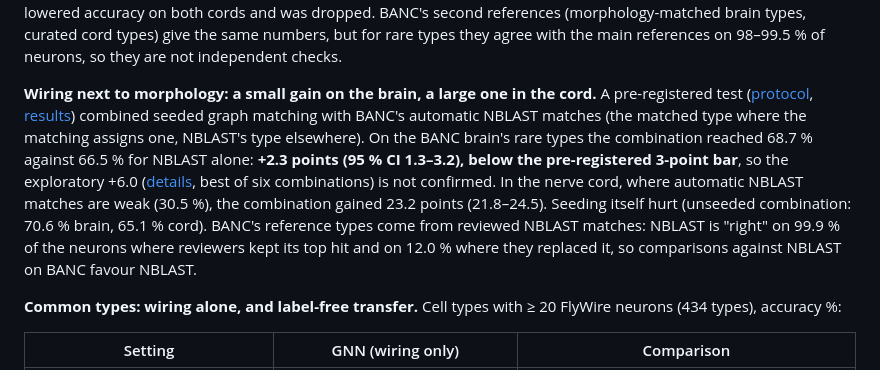
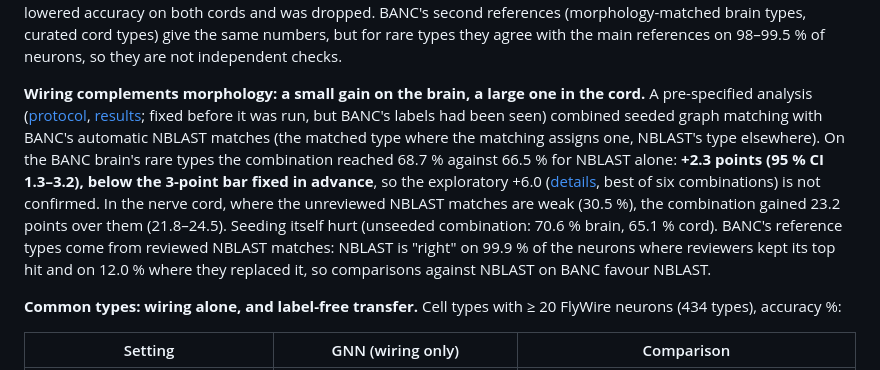
Before and after one commit to Paradoxsmile/flybrain, a Markdown page: README.md, the part around the change. Drawn GitHub-style.

Commit message:
Paper: complementary not independent; fifth protocol as pre-specified analysis; interval caveat

```diff
--- a/README.md
+++ b/README.md
@@ -23,7 +23,7 @@ Paper: [paper/main.pdf](paper/main.pdf) (LaTeX source `paper/main.tex`; build wi
 
 The left → right stage 1 is the GNN's majority vote over three seeds. Of the pre-registered expectations, all four held on the BANC brain and two of four on both nerve cords. A gain of +15 points was out of reach on MCNS, whose stage 1 is already at 72 %. Broad candidates take every neuron whose stage-1 type is rare before or after NTAC; the pre-registered BANC-brain test used the stricter first rule (after NTAC only). A coarse fallback that had helped on the brain lowered accuracy on both cords and was dropped. BANC's second references (morphology-matched brain types, curated cord types) give the same numbers, but for rare types they agree with the main references on 98–99.5 % of neurons, so they are not independent checks.
 
-**Wiring next to morphology: a small gain on the brain, a large one in the cord.** A pre-registered test ([protocol](docs/preregistration_confirmatory.md), [results](results/seeded_matching/SUMMARY.md)) combined seeded graph matching with BANC's automatic NBLAST matches (the matched type where the matching assigns one, NBLAST's type elsewhere). On the BANC brain's rare types the combination reached 68.7 % against 66.5 % for NBLAST alone: **+2.3 points (95 % CI 1.3–3.2), below the pre-registered 3-point bar**, so the exploratory +6.0 ([details](results/morphology_baseline/SUMMARY.md), best of six combinations) is not confirmed. In the nerve cord, where automatic NBLAST matches are weak (30.5 %), the combination gained 23.2 points (21.8–24.5). Seeding itself hurt (unseeded combination: 70.6 % brain, 65.1 % cord). BANC's reference types come from reviewed NBLAST matches: NBLAST is "right" on 99.9 % of the neurons where reviewers kept its top hit and on 12.0 % where they replaced it, so comparisons against NBLAST on BANC favour NBLAST.
+**Wiring complements morphology: a small gain on the brain, a large one in the cord.** A pre-specified analysis ([protocol](docs/preregistration_confirmatory.md), [results](results/seeded_matching/SUMMARY.md); fixed before it was run, but BANC's labels had been seen) combined seeded graph matching with BANC's automatic NBLAST matches (the matched type where the matching assigns one, NBLAST's type elsewhere). On the BANC brain's rare types the combination reached 68.7 % against 66.5 % for NBLAST alone: **+2.3 points (95 % CI 1.3–3.2), below the 3-point bar fixed in advance**, so the exploratory +6.0 ([details](results/morphology_baseline/SUMMARY.md), best of six combinations) is not confirmed. In the nerve cord, where the unreviewed NBLAST matches are weak (30.5 %), the combination gained 23.2 points over them (21.8–24.5). Seeding itself hurt (unseeded combination: 70.6 % brain, 65.1 % cord). BANC's reference types come from reviewed NBLAST matches: NBLAST is "right" on 99.9 % of the neurons where reviewers kept its top hit and on 12.0 % where they replaced it, so comparisons against NBLAST on BANC favour NBLAST.
 
 **Common types: wiring alone, and label-free transfer.** Cell types with ≥ 20 FlyWire neurons (434 types), accuracy %:
 
```
Also changed, not shown: docs/paper_review.md (+9 -0 lines), docs/reproduce.md (+2 -2 lines), paper/figures/morphology.png, 4 other files.
